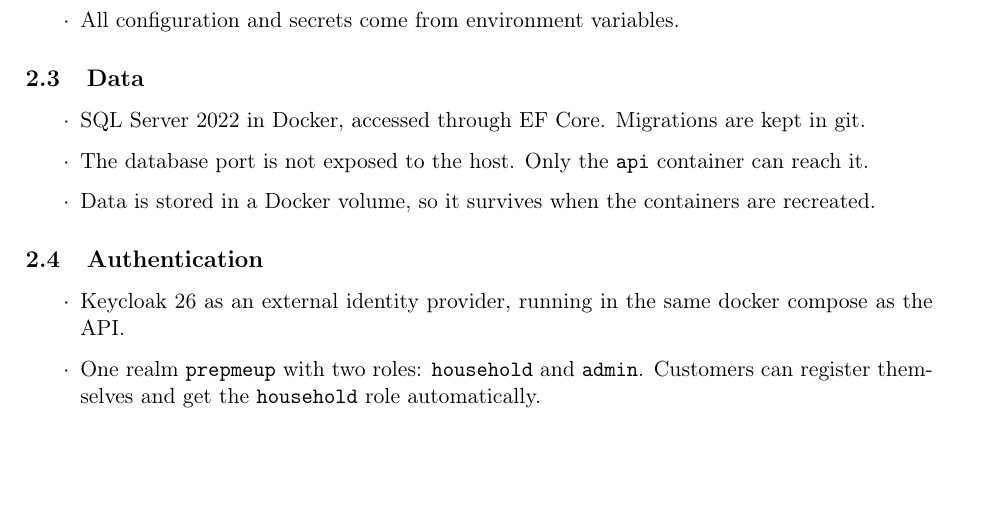
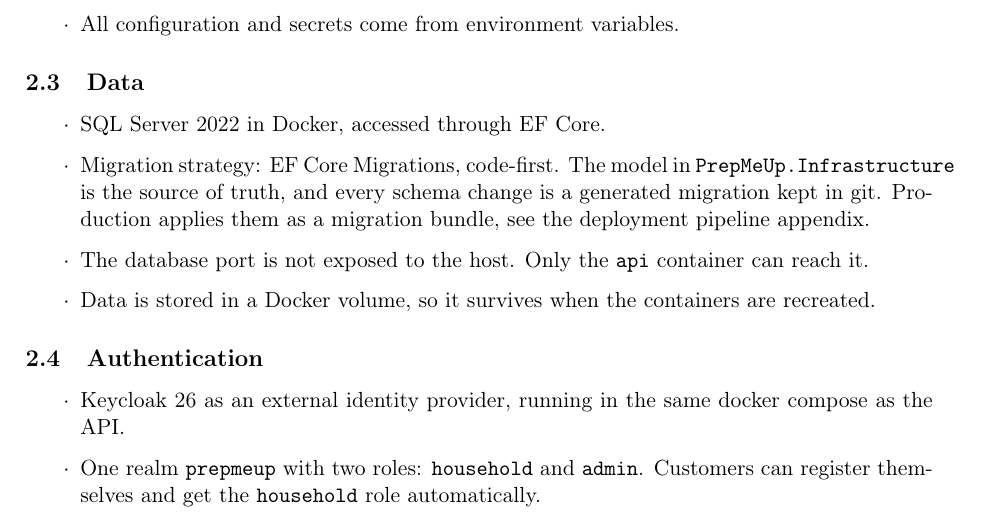
Before and after one commit to Mosekjaer/prepmeup, a LaTeX document (docs/appendices/technical/02-analysis/01-technical-analysis.tex): part of page 2 of 6, cut so that both start at the same text, the shorter picture padded with empty space. Compiled offline with pdfLaTeX.

Commit message:
docs: state EF Core Migrations as the migration strategy

```diff
--- a/docs/appendices/technical/02-analysis/01-technical-analysis.tex
+++ b/docs/appendices/technical/02-analysis/01-technical-analysis.tex
@@ -43,7 +43,8 @@
 
 \subsection{Data}
 \begin{itemize}
-    \item SQL Server 2022 in Docker, accessed through EF Core. Migrations are kept in git.
+    \item SQL Server 2022 in Docker, accessed through EF Core.
+    \item Migration strategy: EF Core Migrations, code-first. The model in \texttt{PrepMeUp.Infrastructure} is the source of truth, and every schema change is a generated migration kept in git. Production applies them as a migration bundle, see the deployment pipeline appendix.
     \item The database port is not exposed to the host. Only the \texttt{api} container can reach it.
     \item Data is stored in a Docker volume, so it survives when the containers are recreated.
 \end{itemize}
```
Also changed, not shown: AGENTS.md (+1 -0 lines).
